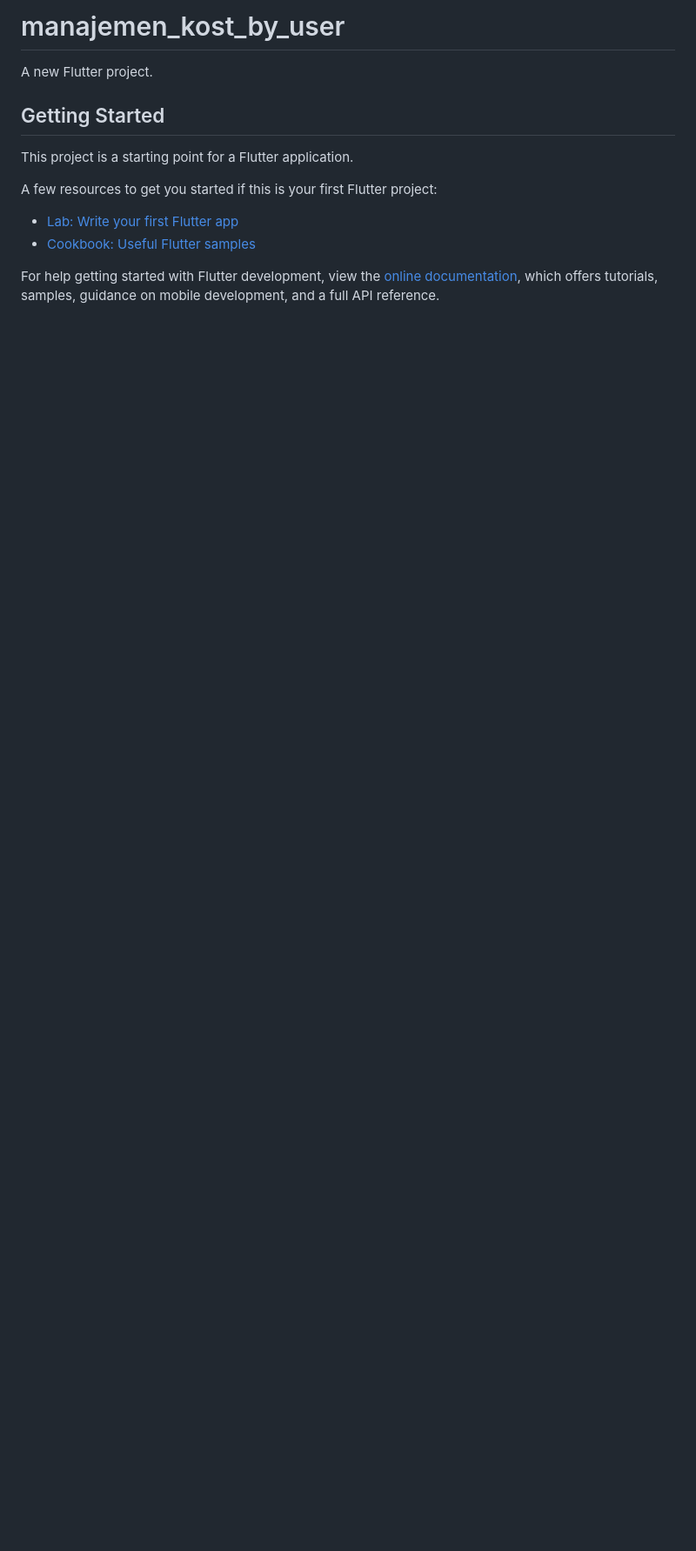
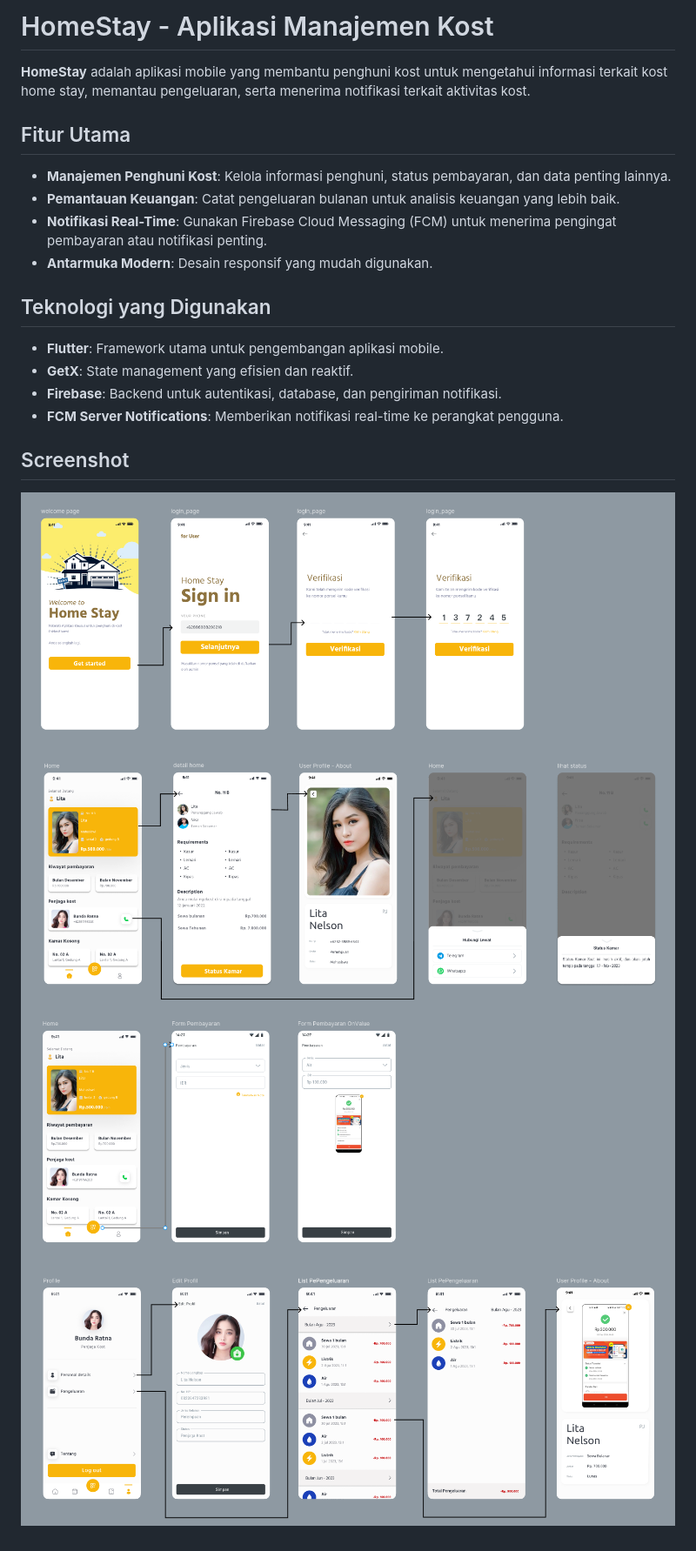
Before and after one commit to rahmat999ht/manajemen-kost-by-user, a Markdown page: README.md, the part around the change. Shown at 87% size. Rendered like a GitHub page; pictures changed too: assets/docs/auth.png (added), assets/docs/form.png (added), assets/docs/home.png (added); blank space fills up the shorter version.

````diff
--- a/README.md
+++ b/README.md
@@ -1,16 +1,33 @@
-# manajemen_kost_by_user
+# HomeStay - Aplikasi Manajemen Kost
 
-A new Flutter project.
+**HomeStay** adalah aplikasi mobile yang membantu penghuni kost untuk mengetahui informasi terkait kost home stay, memantau pengeluaran, serta menerima notifikasi terkait aktivitas kost.
 
-## Getting Started
+## Fitur Utama
+- **Manajemen Penghuni Kost**: Kelola informasi penghuni, status pembayaran, dan data penting lainnya.
+- **Pemantauan Keuangan**: Catat pengeluaran bulanan untuk analisis keuangan yang lebih baik.
+- **Notifikasi Real-Time**: Gunakan Firebase Cloud Messaging (FCM) untuk menerima pengingat pembayaran atau notifikasi penting.
+- **Antarmuka Modern**: Desain responsif yang mudah digunakan.
 
-This project is a starting point for a Flutter application.
+## Teknologi yang Digunakan
+- **Flutter**: Framework utama untuk pengembangan aplikasi mobile.
+- **GetX**: State management yang efisien dan reaktif.
+- **Firebase**: Backend untuk autentikasi, database, dan pengiriman notifikasi.
+- **FCM Server Notifications**: Memberikan notifikasi real-time ke perangkat pengguna.
 
-A few resources to get you started if this is your first Flutter project:
+## Screenshot
+![auth.png](assets/docs/auth.png)
+![home.png](assets/docs/home.png)
+![form.png](assets/docs/form.png)
+![profil.png](assets/docs/profil.png)
 
-- [Lab: Write your first Flutter app](https://docs.flutter.dev/get-started/codelab)
-- [Cookbook: Useful Flutter samples](https://docs.flutter.dev/cookbook)
+<!-- ## Instalasi
 
-For help getting started with Flutter development, view the
-[online documentation](https://docs.flutter.dev/), which offers tutorials,
-samples, guidance on mobile development, and a full API reference.
+### Prasyarat
+- **Android** minimal versi 8.0 (Oreo) atau lebih baru.
+- **Flutter SDK** versi terbaru.
+- Koneksi internet untuk sinkronisasi data dengan Firebase.
+
+### Langkah Instalasi
+1. Clone repositori ini:
+   ```bash
+   git clone https://github.com/username/HomeStay.git -->
````
